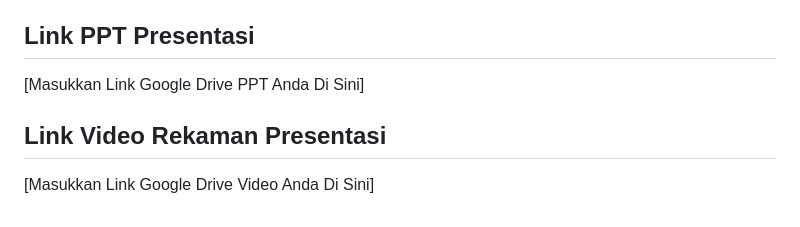
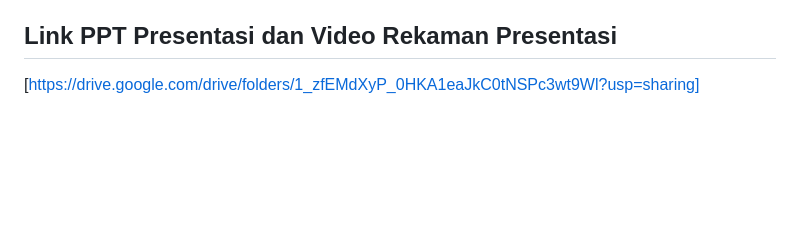
Before and after one commit to najwahmrh/Webpro, a Markdown page: Pertemuan 5/README.md, the part around the change. Drawn GitHub-style; blank space fills up the shorter version.

Commit message:
Update Laporan

```diff
--- a/Pertemuan 5/README.md
+++ b/Pertemuan 5/README.md
@@ -333,8 +333,5 @@ Hasil pengembangan aplikasi web sederhana ini, dapat disimpulkan bahwa integrasi
 
 Dari sisi antarmuka, penerapan Bootstrap memberikan tampilan yang konsisten dan profesional, sementara penggunaan jQuery DataTables dengan format data JSON berhasil memenuhi spesifikasi teknis untuk menyajikan informasi secara interaktif melalui fitur pencarian, pengurutan, dan paginasi otomatis. Seluruh fungsionalitas CRUD (Create, Read, Update, Delete) telah diimplementasikan dengan baik, mulai dari proses input melalui form EJS hingga manajemen penghapusan data yang aman. Secara keseluruhan, aplikasi ini telah memenuhi seluruh kriteria penilaian praktikum, termasuk struktur halaman yang fungsional dan pengelolaan data yang terorganisir.
 
-## Link PPT Presentasi
-[Masukkan Link Google Drive PPT Anda Di Sini]
-
-## Link Video Rekaman Presentasi
-[Masukkan Link Google Drive Video Anda Di Sini]
+## Link PPT Presentasi dan Video Rekaman Presentasi
+[https://drive.google.com/drive/folders/1_zfEMdXyP_0HKA1eaJkC0tNSPc3wt9Wl?usp=sharing]
```
